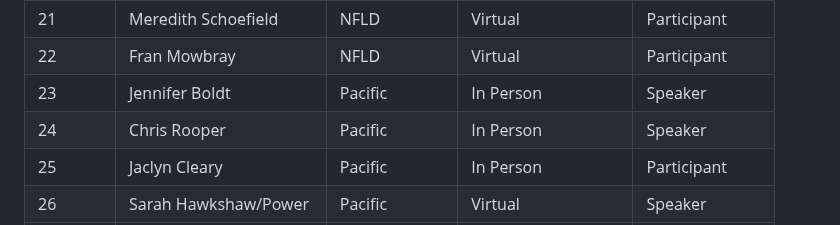
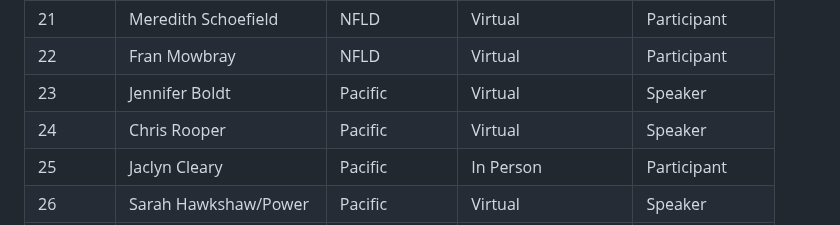
Before and after one commit to TESA-workshops/Small-Pelagics-Workshop-2023, a Markdown page: README.md, the part around the change. Drawn GitHub-style.

```diff
--- a/README.md
+++ b/README.md
@@ -126,8 +126,8 @@ List of the 30 participants, last revised 2023-10-24
 | 20	| Ron Lewis	| NFLD | Virtual	| Participant |
 | 21	| Meredith Schoefield	| NFLD	| Virtual	| Participant |
 | 22	| Fran Mowbray	| NFLD	| Virtual	| Participant |
-| 23	| Jennifer Boldt	| Pacific	| In  Person	| Speaker |
-| 24	| Chris Rooper	| Pacific	| In Person	| Speaker |
+| 23	| Jennifer Boldt	| Pacific	| Virtual	| Speaker |
+| 24	| Chris Rooper	| Pacific	| Virtual	| Speaker |
 | 25	| Jaclyn Cleary	| Pacific	| In Person	| Participant |
 | 26	| Sarah Hawkshaw/Power	| Pacific	| Virtual	| Speaker |
 | 27	| Travis Tai	| Pacific	| Virtual	| Participant |
```
